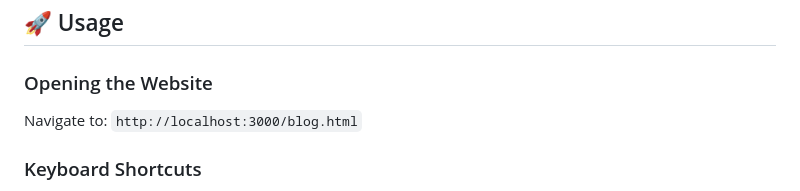
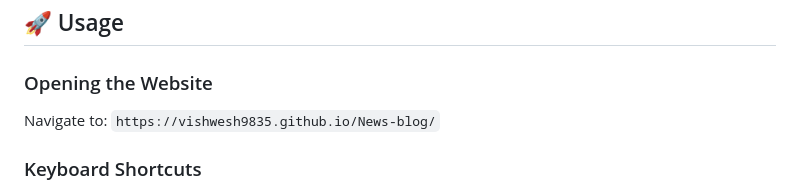
Before and after one commit to vishwesh9835/News-blog, a Markdown page: README.md, the part around the change. Drawn GitHub-style.

Commit message:
Update website link in README for usage instructions

```diff
--- a/README.md
+++ b/README.md
@@ -66,7 +66,7 @@ A beautiful, professional news/blog website built with vanilla HTML, CSS, and Ja
 ## 🚀 Usage
 
 ### Opening the Website
-Navigate to: `http://localhost:3000/blog.html`
+Navigate to: `https://vishwesh9835.github.io/News-blog/`
 
 ### Keyboard Shortcuts
 - **Escape**: Close sidebar (when open)
```
